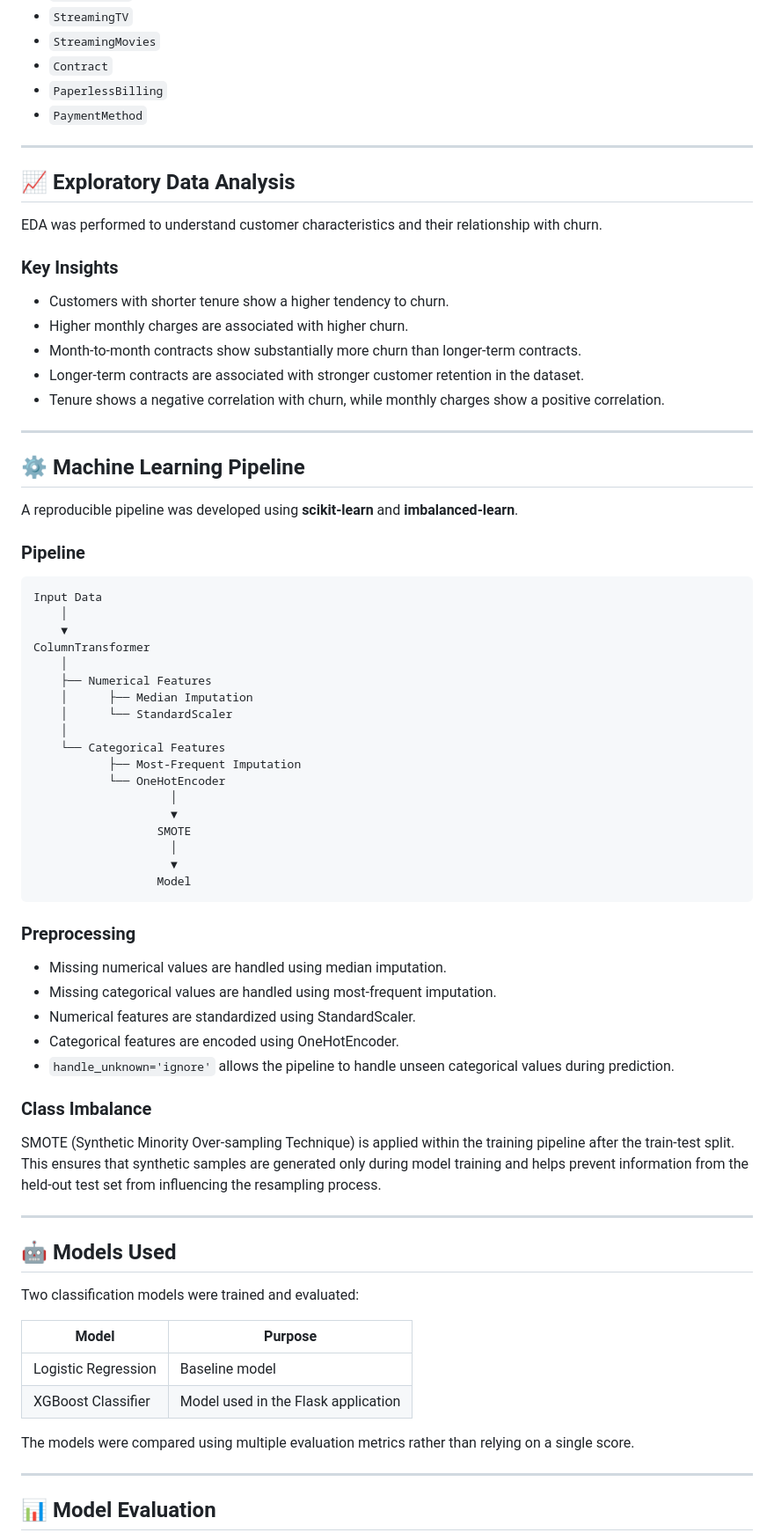
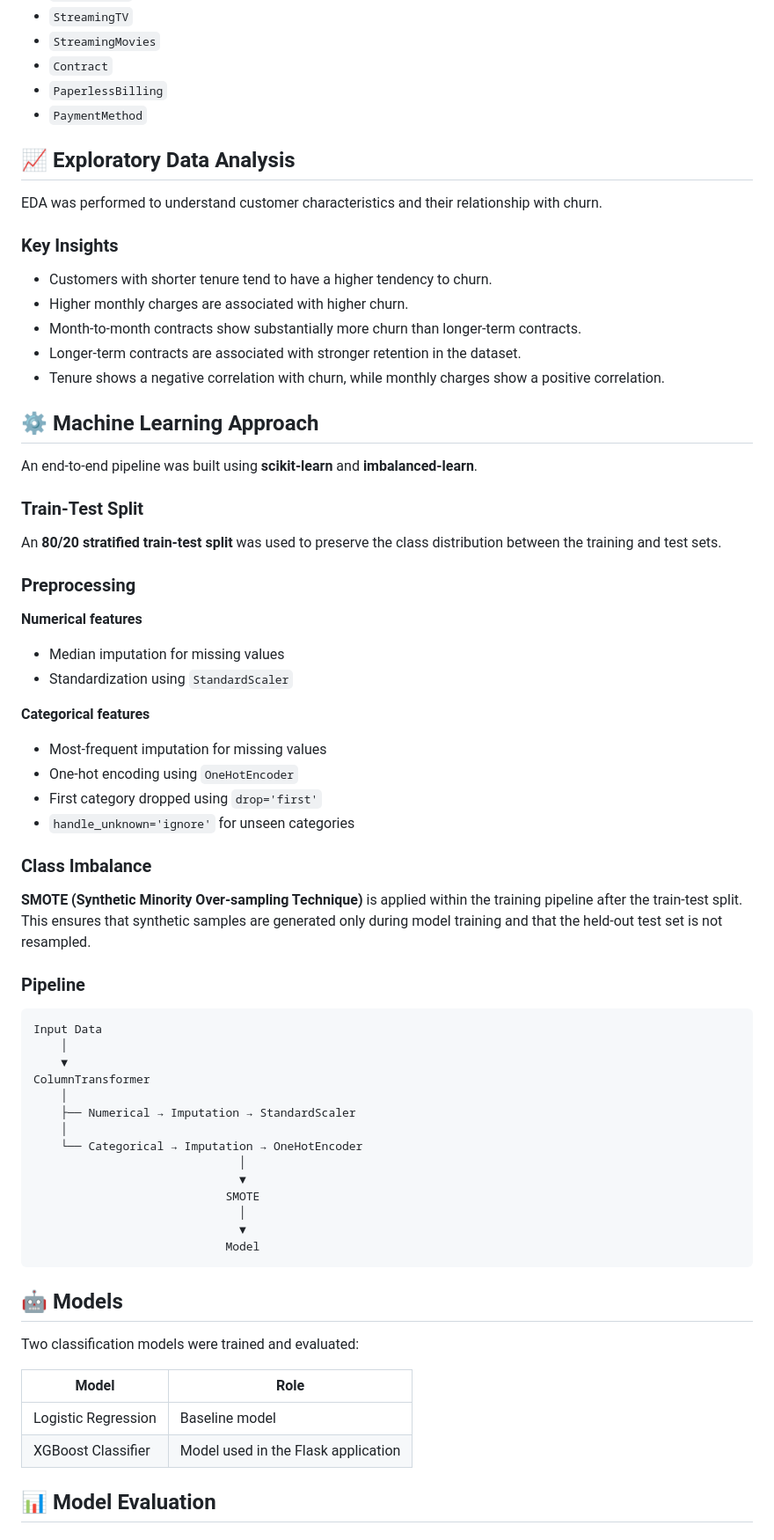
Before and after one commit to siddharthpandey-7/Customer-Churn-Prediction, a Markdown page: README.md, the part around one of its changes. Shown at 88% size. GitHub-like rendering.

````diff
--- a/README.md
+++ b/README.md
@@ -60,25 +57,43 @@ The dataset contains **7,043 customer records** and 22 original columns. The `Un
 - `PaperlessBilling`
 - `PaymentMethod`
 
----
-
 ## 📈 Exploratory Data Analysis
 
 EDA was performed to understand customer characteristics and their relationship with churn.
 
 ### Key Insights
 
-- Customers with shorter tenure show a higher tendency to churn.
+- Customers with shorter tenure tend to have a higher tendency to churn.
 - Higher monthly charges are associated with higher churn.
 - Month-to-month contracts show substantially more churn than longer-term contracts.
-- Longer-term contracts are associated with stronger customer retention in the dataset.
+- Longer-term contracts are associated with stronger retention in the dataset.
 - Tenure shows a negative correlation with churn, while monthly charges show a positive correlation.
 
----
+## ⚙️ Machine Learning Approach
 
-## ⚙️ Machine Learning Pipeline
+An end-to-end pipeline was built using **scikit-learn** and **imbalanced-learn**.
 
-A reproducible pipeline was developed using **scikit-learn** and **imbalanced-learn**.
+### Train-Test Split
+
+An **80/20 stratified train-test split** was used to preserve the class distribution between the training and test sets.
+
+### Preprocessing
+
+**Numerical features**
+
+- Median imputation for missing values
+- Standardization using `StandardScaler`
+
+**Categorical features**
+
+- Most-frequent imputation for missing values
+- One-hot encoding using `OneHotEncoder`
+- First category dropped using `drop='first'`
+- `handle_unknown='ignore'` for unseen categories
+
+### Class Imbalance
+
+**SMOTE (Synthetic Minority Over-sampling Technique)** is applied within the training pipeline after the train-test split. This ensures that synthetic samples are generated only during model training and that the held-out test set is not resampled.
 
 ### Pipeline
 
@@ -88,47 +103,25 @@ Input Data
     ▼
 ColumnTransformer
     │
-    ├── Numerical Features
-    │      ├── Median Imputation
-    │      └── StandardScaler
+    ├── Numerical → Imputation → StandardScaler
     │
-    └── Categorical Features
-           ├── Most-Frequent Imputation
-           └── OneHotEncoder
-                    │
-                    ▼
-                  SMOTE
-                    │
-                    ▼
-                  Model
+    └── Categorical → Imputation → OneHotEncoder
+                              │
+                              ▼
+                            SMOTE
+                              │
+                              ▼
+                            Model
 ```
 
-### Preprocessing
-
-- Missing numerical values are handled using median imputation.
-- Missing categorical values are handled using most-frequent imputation.
-- Numerical features are standardized using StandardScaler.
-- Categorical features are encoded using OneHotEncoder.
-- `handle_unknown='ignore'` allows the pipeline to handle unseen categorical values during prediction.
-
-### Class Imbalance
-
-SMOTE (Synthetic Minority Over-sampling Technique) is applied within the training pipeline after the train-test split. This ensures that synthetic samples are generated only during model training and helps prevent information from the held-out test set from influencing the resampling process.
-
----
-
-## 🤖 Models Used
+## 🤖 Models
 
 Two classification models were trained and evaluated:
 
-| Model | Purpose |
+| Model | Role |
 |---|---|
 | Logistic Regression | Baseline model |
 | XGBoost Classifier | Model used in the Flask application |
 
-The models were compared using multiple evaluation metrics rather than relying on a single score.
-
----
-
 ## 📊 Model Evaluation
 
````
Also changed, not shown: other parts of README.md (+47 -104 lines).
